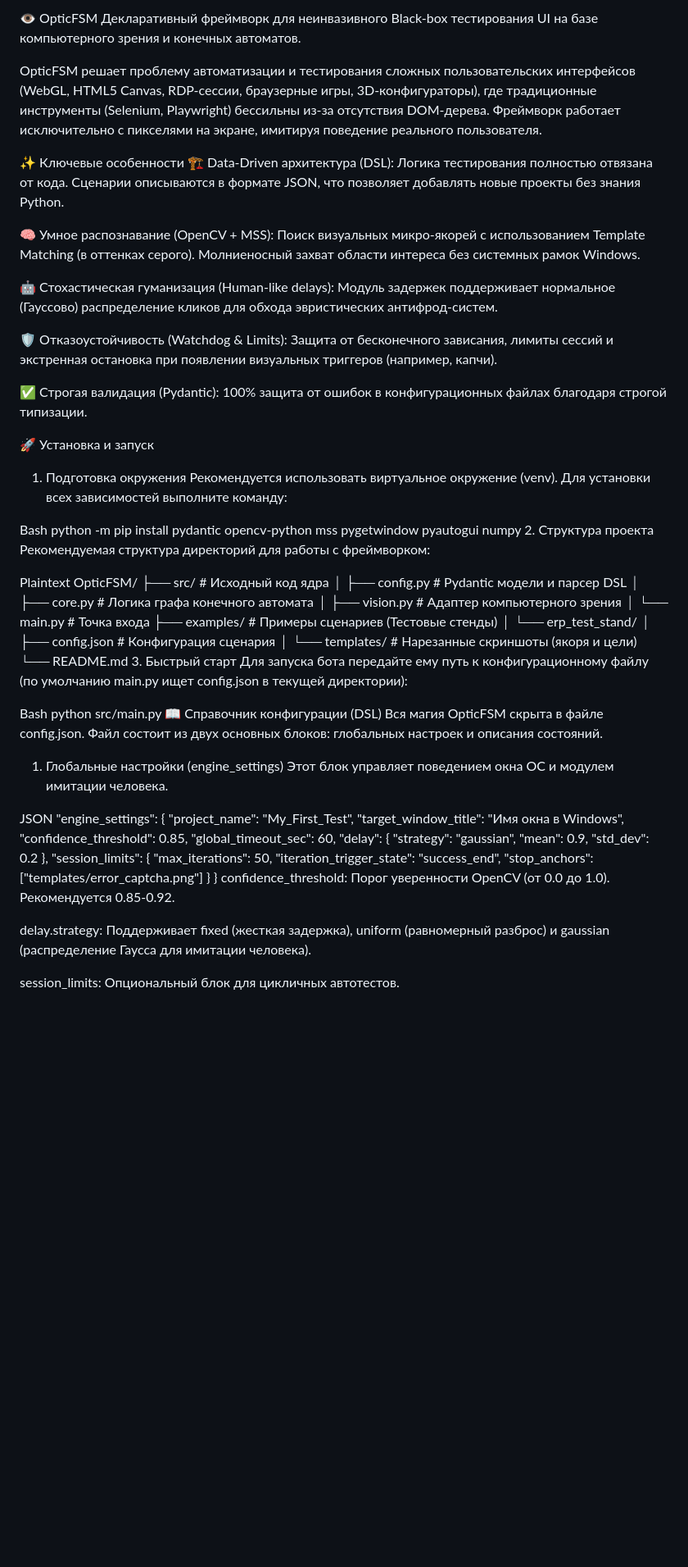
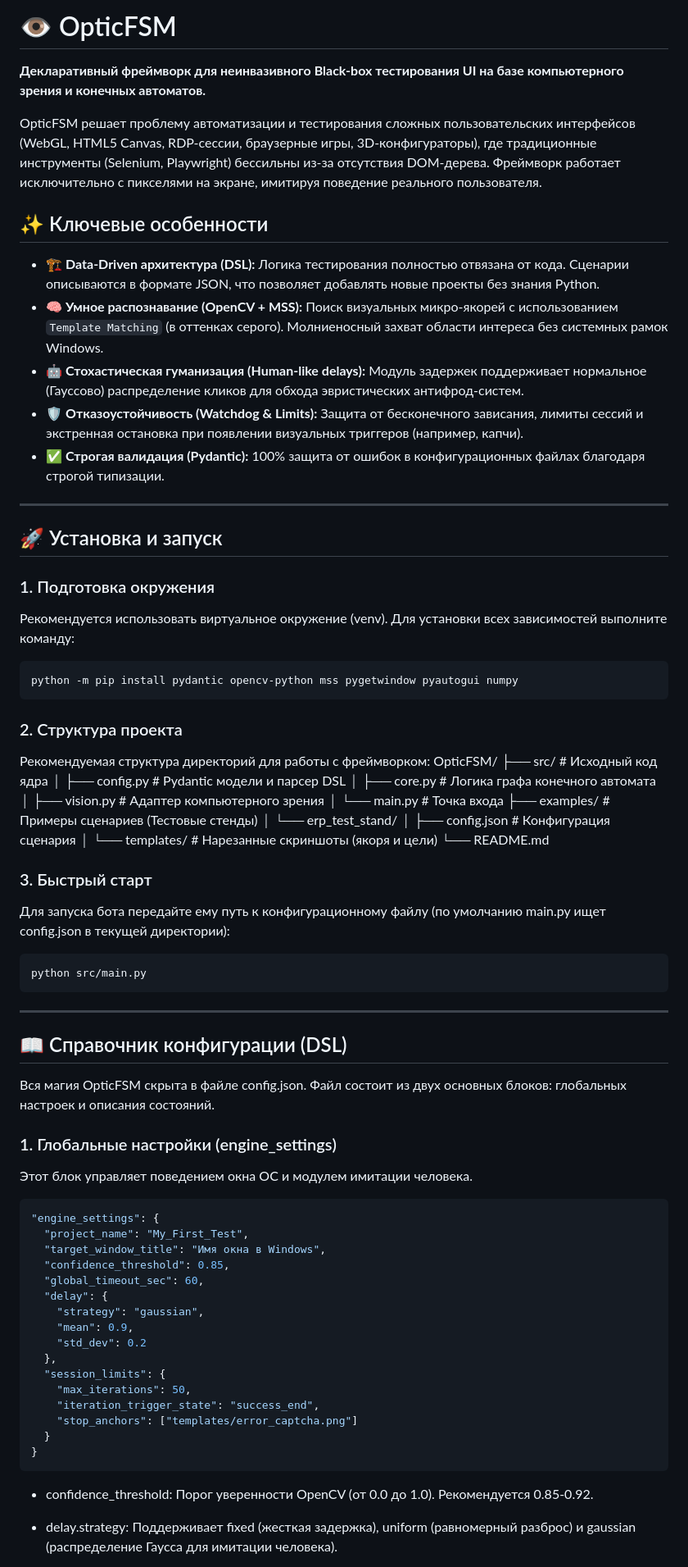
Before and after one commit to unf0rg1v3n/optic-fsm, a Markdown page: README.md, the part around one of its changes. Shown at 82% size. Rendered like a GitHub page; blank space fills up the shorter version.

Commit message:
fix: улучшена документация для удобства чтения

````diff
--- a/README.md
+++ b/README.md
@@ -1,29 +1,31 @@
-👁️ OpticFSM
-Декларативный фреймворк для неинвазивного Black-box тестирования UI на базе компьютерного зрения и конечных автоматов.
+# 👁️ OpticFSM
+
+**Декларативный фреймворк для неинвазивного Black-box тестирования UI на базе компьютерного зрения и конечных автоматов.**
 
 OpticFSM решает проблему автоматизации и тестирования сложных пользовательских интерфейсов (WebGL, HTML5 Canvas, RDP-сессии, браузерные игры, 3D-конфигураторы), где традиционные инструменты (Selenium, Playwright) бессильны из-за отсутствия DOM-дерева. Фреймворк работает исключительно с пикселями на экране, имитируя поведение реального пользователя.
 
-✨ Ключевые особенности
-🏗 Data-Driven архитектура (DSL): Логика тестирования полностью отвязана от кода. Сценарии описываются в формате JSON, что позволяет добавлять новые проекты без знания Python.
+## ✨ Ключевые особенности
 
-🧠 Умное распознавание (OpenCV + MSS): Поиск визуальных микро-якорей с использованием Template Matching (в оттенках серого). Молниеносный захват области интереса без системных рамок Windows.
+* 🏗 **Data-Driven архитектура (DSL):** Логика тестирования полностью отвязана от кода. Сценарии описываются в формате JSON, что позволяет добавлять новые проекты без знания Python.
+* 🧠 **Умное распознавание (OpenCV + MSS):** Поиск визуальных микро-якорей с использованием `Template Matching` (в оттенках серого). Молниеносный захват области интереса без системных рамок Windows.
+* 🤖 **Стохастическая гуманизация (Human-like delays):** Модуль задержек поддерживает нормальное (Гауссово) распределение кликов для обхода эвристических антифрод-систем.
+* 🛡 **Отказоустойчивость (Watchdog & Limits):** Защита от бесконечного зависания, лимиты сессий и экстренная остановка при появлении визуальных триггеров (например, капчи).
+* ✅ **Строгая валидация (Pydantic):** 100% защита от ошибок в конфигурационных файлах благодаря строгой типизации.
 
-🤖 Стохастическая гуманизация (Human-like delays): Модуль задержек поддерживает нормальное (Гауссово) распределение кликов для обхода эвристических антифрод-систем.
+---
 
-🛡 Отказоустойчивость (Watchdog & Limits): Защита от бесконечного зависания, лимиты сессий и экстренная остановка при появлении визуальных триггеров (например, капчи).
+## 🚀 Установка и запуск
 
-✅ Строгая валидация (Pydantic): 100% защита от ошибок в конфигурационных файлах благодаря строгой типизации.
+### 1. Подготовка окружения
 
-🚀 Установка и запуск
-1. Подготовка окружения
 Рекомендуется использовать виртуальное окружение (venv). Для установки всех зависимостей выполните команду:
 
-Bash
+```bash
 python -m pip install pydantic opencv-python mss pygetwindow pyautogui numpy
-2. Структура проекта
+```
+
+### 2. Структура проекта
 Рекомендуемая структура директорий для работы с фреймворком:
-
-Plaintext
 OpticFSM/
 ├── src/                  # Исходный код ядра
 │   ├── config.py         # Pydantic модели и парсер DSL
@@ -35,18 +37,23 @@ OpticFSM/
 │       ├── config.json   # Конфигурация сценария
 │       └── templates/    # Нарезанные скриншоты (якоря и цели)
 └── README.md
-3. Быстрый старт
+
+### 3. Быстрый старт
 Для запуска бота передайте ему путь к конфигурационному файлу (по умолчанию main.py ищет config.json в текущей директории):
 
-Bash
+```bash
 python src/main.py
-📖 Справочник конфигурации (DSL)
+```
+
+---
+
+## 📖 Справочник конфигурации (DSL)
 Вся магия OpticFSM скрыта в файле config.json. Файл состоит из двух основных блоков: глобальных настроек и описания состояний.
 
-1. Глобальные настройки (engine_settings)
+### 1. Глобальные настройки (engine_settings)
 Этот блок управляет поведением окна ОС и модулем имитации человека.
 
-JSON
+```json
 "engine_settings": {
   "project_name": "My_First_Test",
   "target_window_title": "Имя окна в Windows",
@@ -63,9 +70,9 @@ JSON
     "stop_anchors": ["templates/error_captcha.png"]
   }
 }
-confidence_threshold: Порог уверенности OpenCV (от 0.0 до 1.0). Рекомендуется 0.85-0.92.
+```
 
-delay.strategy: Поддерживает fixed (жесткая задержка), uniform (равномерный разброс) и gaussian (распределение Гаусса для имитации человека).
+- confidence_threshold: Порог уверенности OpenCV (от 0.0 до 1.0). Рекомендуется 0.85-0.92.
 
-session_limits: Опциональный блок для цикличных автотестов.
+- delay.strategy: Поддерживает fixed (жесткая задержка), uniform (равномерный разброс) и gaussian (распределение Гаусса для имитации человека).
 
````
Also changed, not shown: other parts of README.md (+16 -9 lines).
